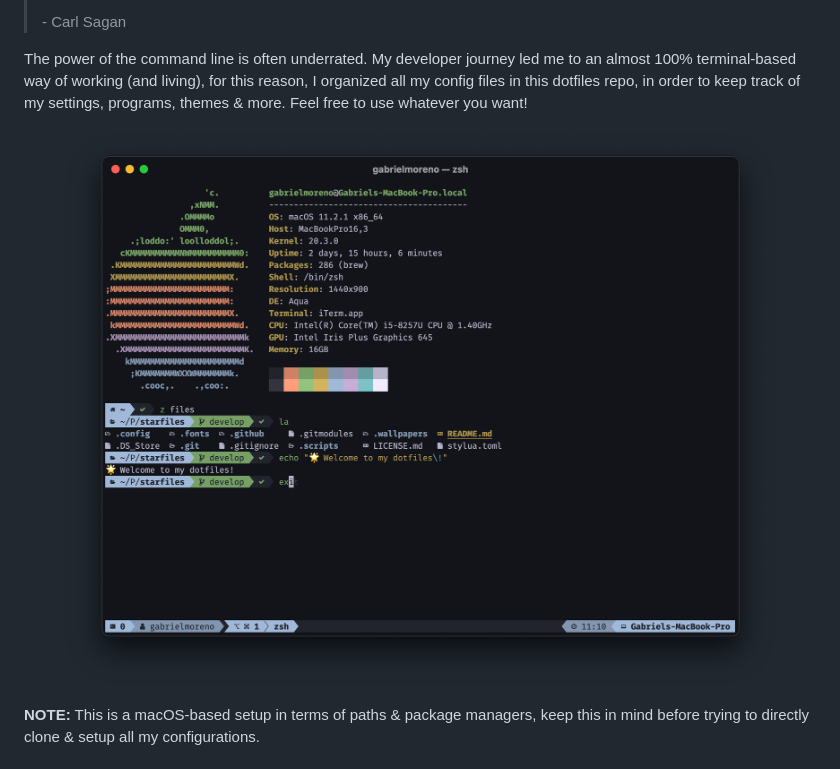
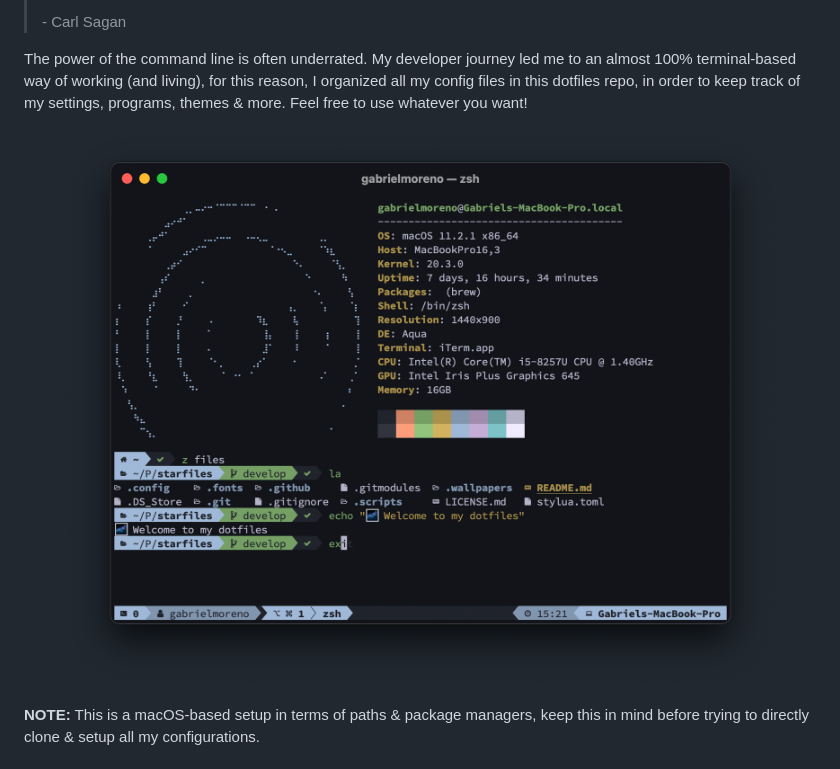
Before and after one commit to gantoreno/gfiles, a Markdown page: README.md, the part around one of its changes. GitHub-like rendering; pictures changed too: .github/banner.png (added), .github/main.png (deleted).

```diff
--- a/README.md
+++ b/README.md
@@ -13,7 +13,7 @@
 The power of the command line is often underrated. My developer journey led me to an almost 100% terminal-based way of working (and living), for this reason, I organized all my config files in this dotfiles repo, in order to keep track of my settings, programs, themes & more. Feel free to use whatever you want!
 
 <p align="center">
-  <img src=".github/main.png"  />
+  <img src=".github/banner.png"  />
 </p>
 
 **NOTE:** This is a macOS-based setup in terms of paths & package managers, keep this in mind before trying to directly clone & setup all my configurations.
```
Also changed, not shown: other parts of README.md (+1 -1 lines), 2 other files.
